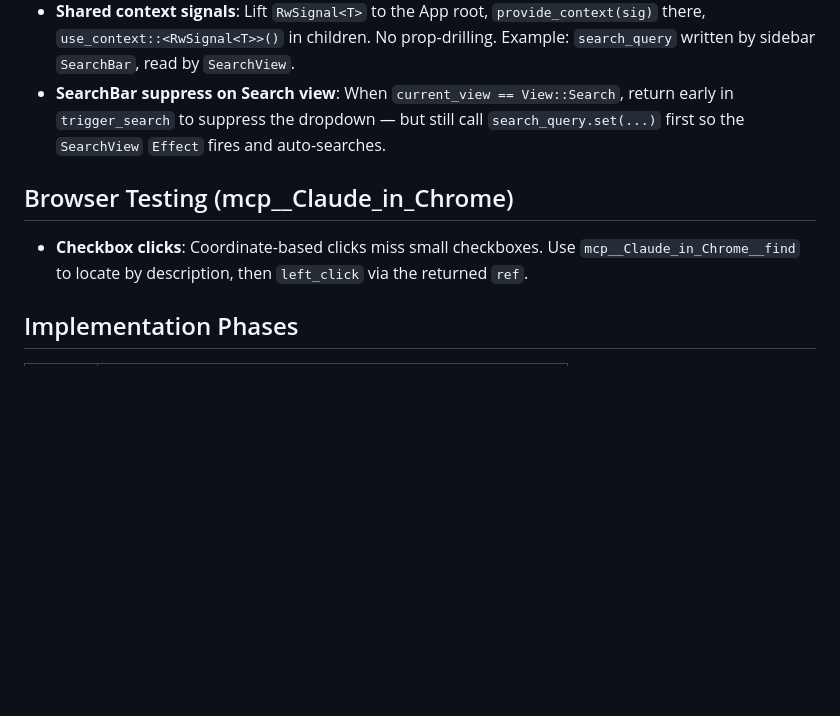
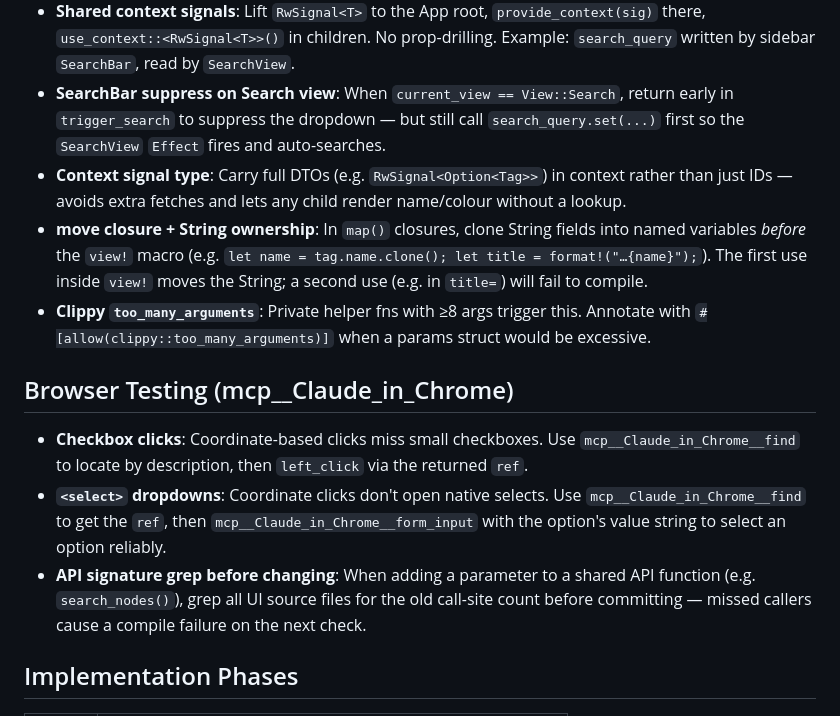
Before and after one commit to jchultarsky101/ember-trove, a Markdown page: CLAUDE.md, the part around the change. Rendered like a GitHub page; blank space fills up the shorter version.

Commit message:
docs(claude): add Leptos ownership, clippy, and browser testing patterns
Co-Authored-By: Claude Sonnet 4.6 <noreply@anthropic.com>

```diff
--- a/CLAUDE.md
+++ b/CLAUDE.md
@@ -109,11 +109,24 @@ ember-trove/
 - **SearchBar suppress on Search view**: When `current_view == View::Search`, return early in
   `trigger_search` to suppress the dropdown — but still call `search_query.set(...)` first so the
   `SearchView` `Effect` fires and auto-searches.
+- **Context signal type**: Carry full DTOs (e.g. `RwSignal<Option<Tag>>`) in context rather than
+  just IDs — avoids extra fetches and lets any child render name/colour without a lookup.
+- **move closure + String ownership**: In `map()` closures, clone String fields into named
+  variables *before* the `view!` macro (e.g. `let name = tag.name.clone(); let title = format!("…{name}");`).
+  The first use inside `view!` moves the String; a second use (e.g. in `title=`) will fail to compile.
+- **Clippy `too_many_arguments`**: Private helper fns with ≥8 args trigger this. Annotate with
+  `#[allow(clippy::too_many_arguments)]` when a params struct would be excessive.
 
 ## Browser Testing (mcp__Claude_in_Chrome)
 
 - **Checkbox clicks**: Coordinate-based clicks miss small checkboxes. Use `mcp__Claude_in_Chrome__find`
   to locate by description, then `left_click` via the returned `ref`.
+- **`<select>` dropdowns**: Coordinate clicks don't open native selects. Use
+  `mcp__Claude_in_Chrome__find` to get the `ref`, then `mcp__Claude_in_Chrome__form_input` with
+  the option's value string to select an option reliably.
+- **API signature grep before changing**: When adding a parameter to a shared API function
+  (e.g. `search_nodes()`), grep all UI source files for the old call-site count before committing —
+  missed callers cause a compile failure on the next check.
 
 ## Implementation Phases
 
```
